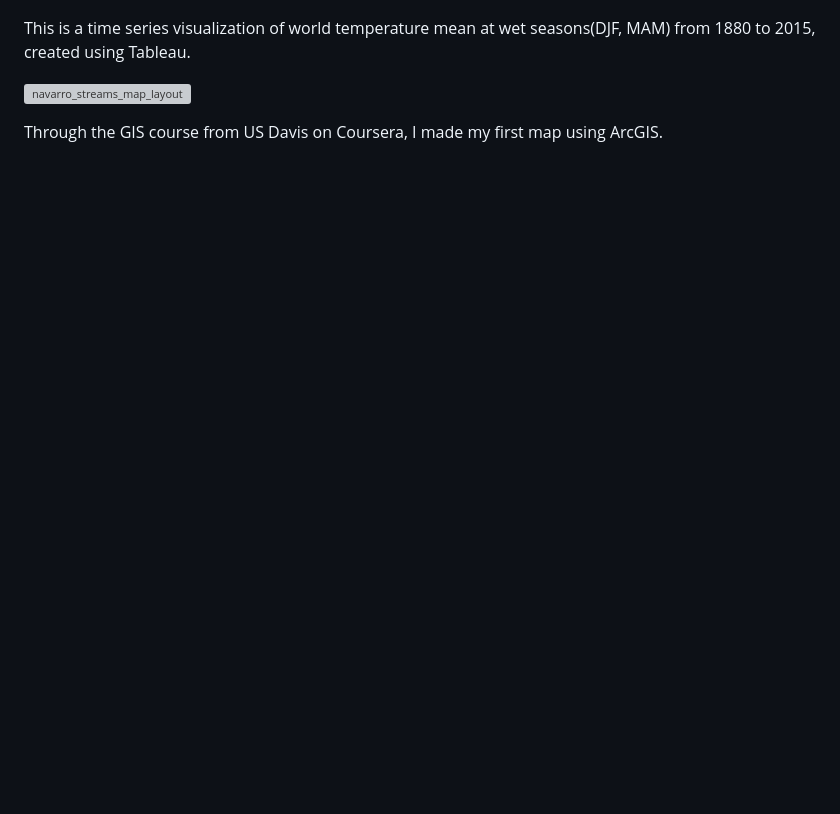
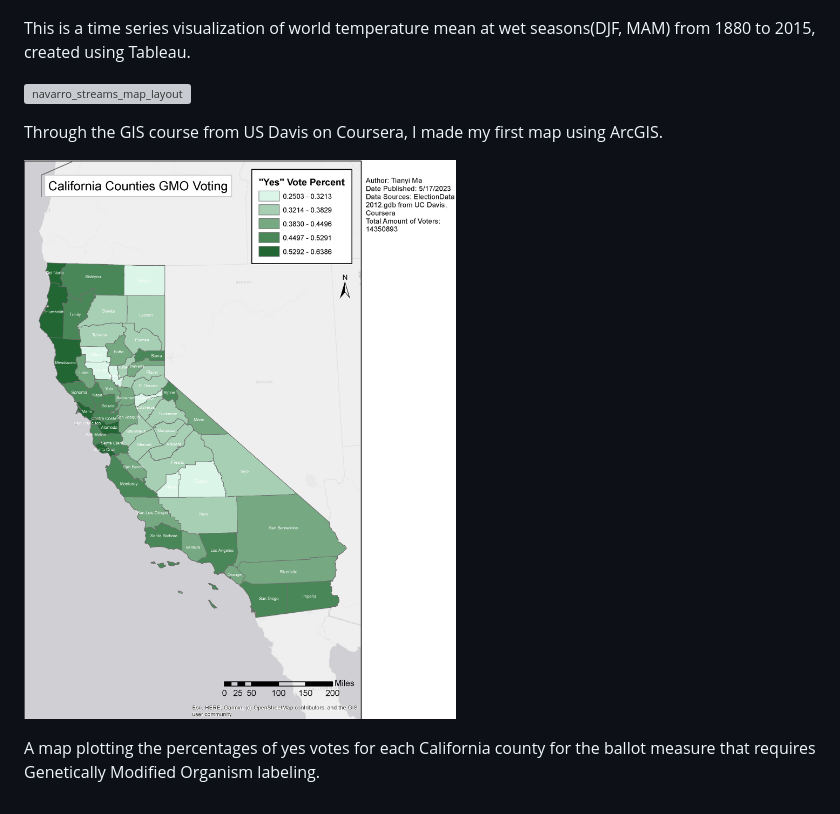
Before and after one commit to tianyimasf/pages, a Markdown page: _works/tableau_and_gis_viz.md, the part around the change printed below. GitHub-like rendering; pictures changed too: images/gmo_electoral_politics_analysis.png (added); blank space fills up the shorter version; grey boxes are pictures that could not be loaded.

```diff
--- a/_works/tableau_and_gis_viz.md
+++ b/_works/tableau_and_gis_viz.md
@@ -20,2 +20,6 @@ This is a time series visualization of world temperature mean at wet seasons(DJF
 
 Through the GIS course from US Davis on Coursera, I made my first map using ArcGIS.
+
+![gmo_electoral_politics_analysis](../images/gmo_electoral_politics_analysis.png)
+
+A map plotting the percentages of yes votes for each California county for the ballot measure that requires Genetically Modified Organism labeling.
```
Also changed, not shown: other parts of _works/tableau_and_gis_viz.md (+1 -1 lines).
